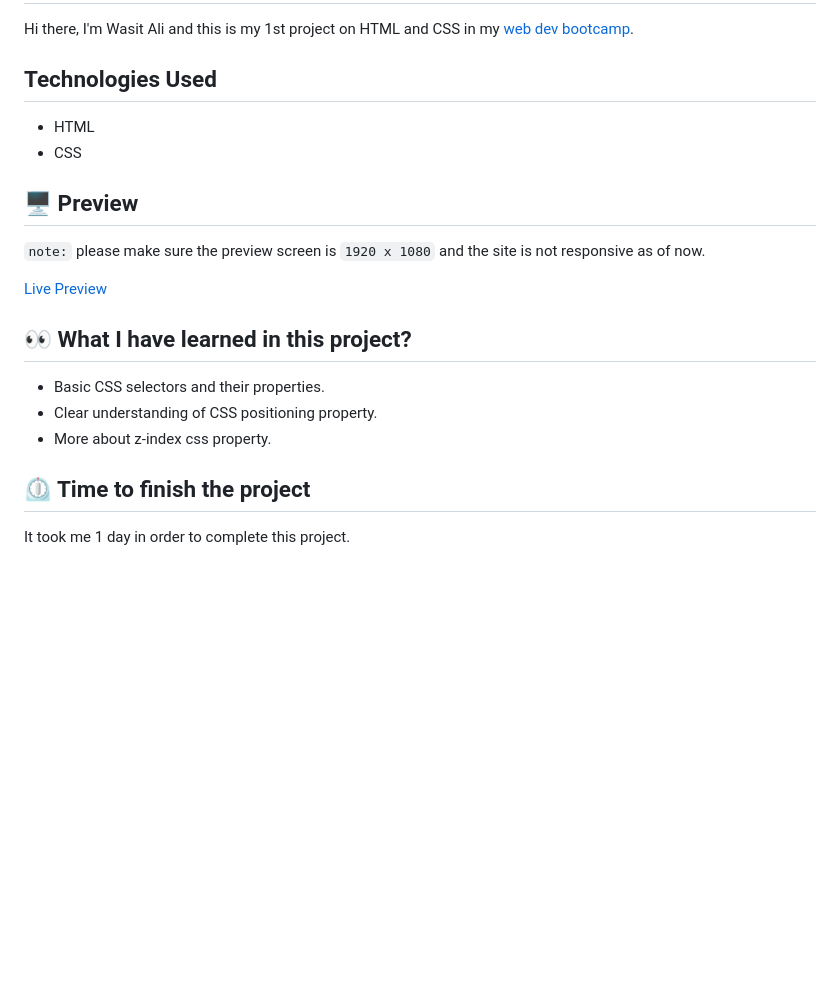
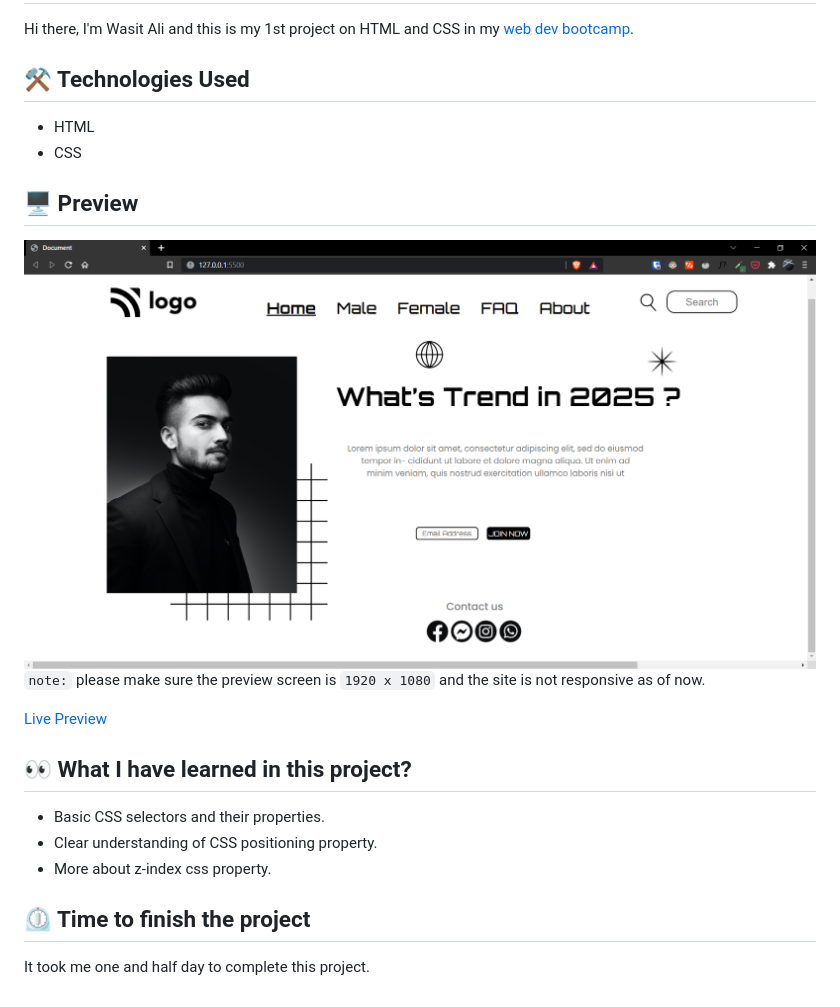
Before and after one commit to qwertyfi/live-class-project-01, a Markdown page: README.md, the part around the change. Drawn GitHub-style; pictures changed too: assets/2022-08-10-21-43-30.png (added); blank space fills up the shorter version.

Commit message:
added preview to the readme

```diff
--- a/README.md
+++ b/README.md
@@ -3,12 +3,13 @@
 Hi there,
 I'm Wasit Ali and this is my 1st project on HTML and CSS in my [web dev bootcamp](https://ineuron.ai/course/Full-Stack-Javascript-Web-Developer).
 
-## Technologies Used
+## ⚒️ Technologies Used
  - HTML
  - CSS
 
 
 ## 🖥 Preview
+![](./assets/2022-08-10-21-43-30.png)
 `note:` please make sure the preview screen is `1920 x 1080` and the site is not responsive as of now.
 
 [Live Preview](https://dazzling-croissant-b9176a.netlify.app/)
@@ -20,4 +21,4 @@ I'm Wasit Ali and this is my 1st project on HTML and CSS in my [web dev bootcamp
 
 
 ## ⏲ Time to finish the project
-It took me 1 day in order to complete this project.
+It took me one and half day to complete this project.
```
